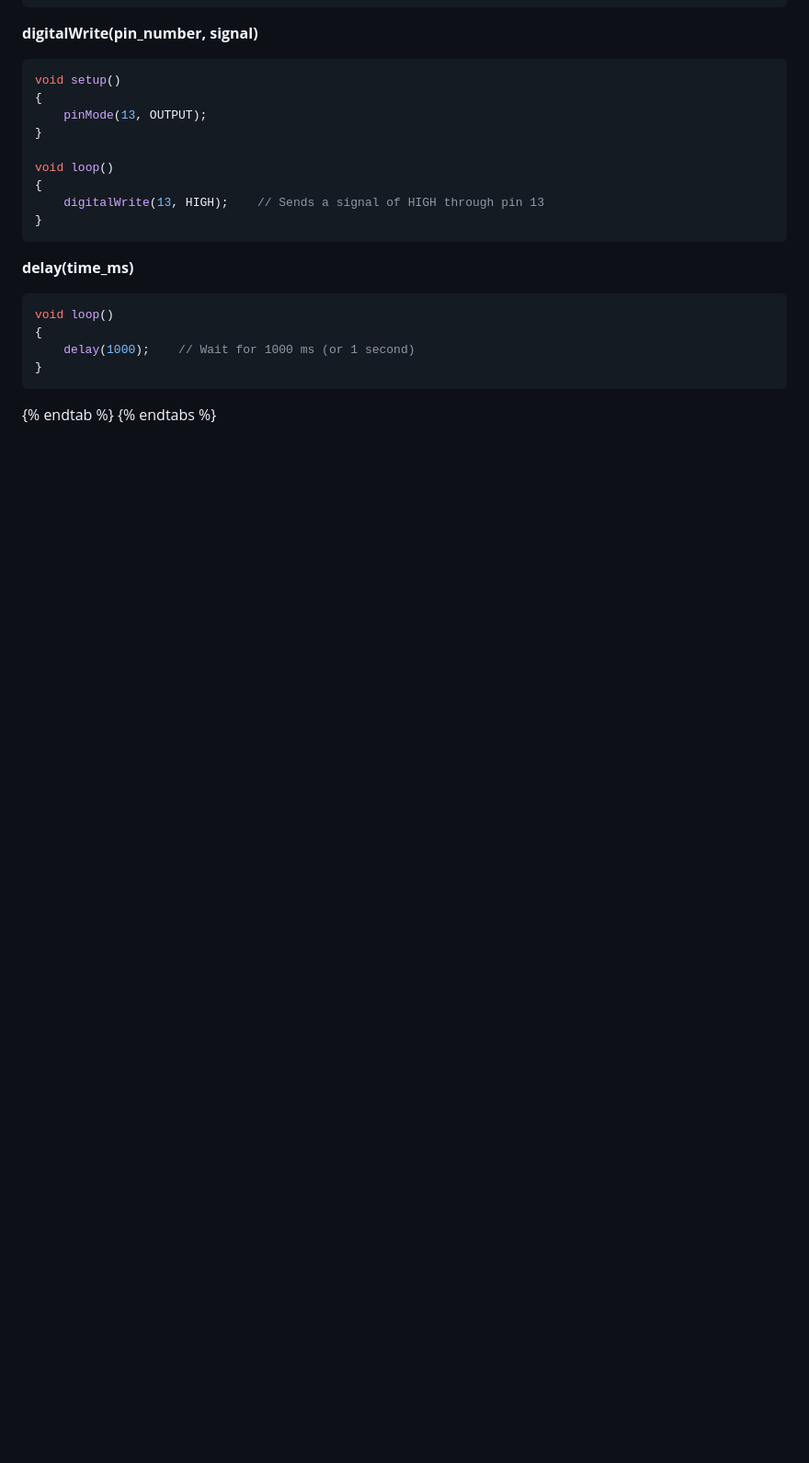
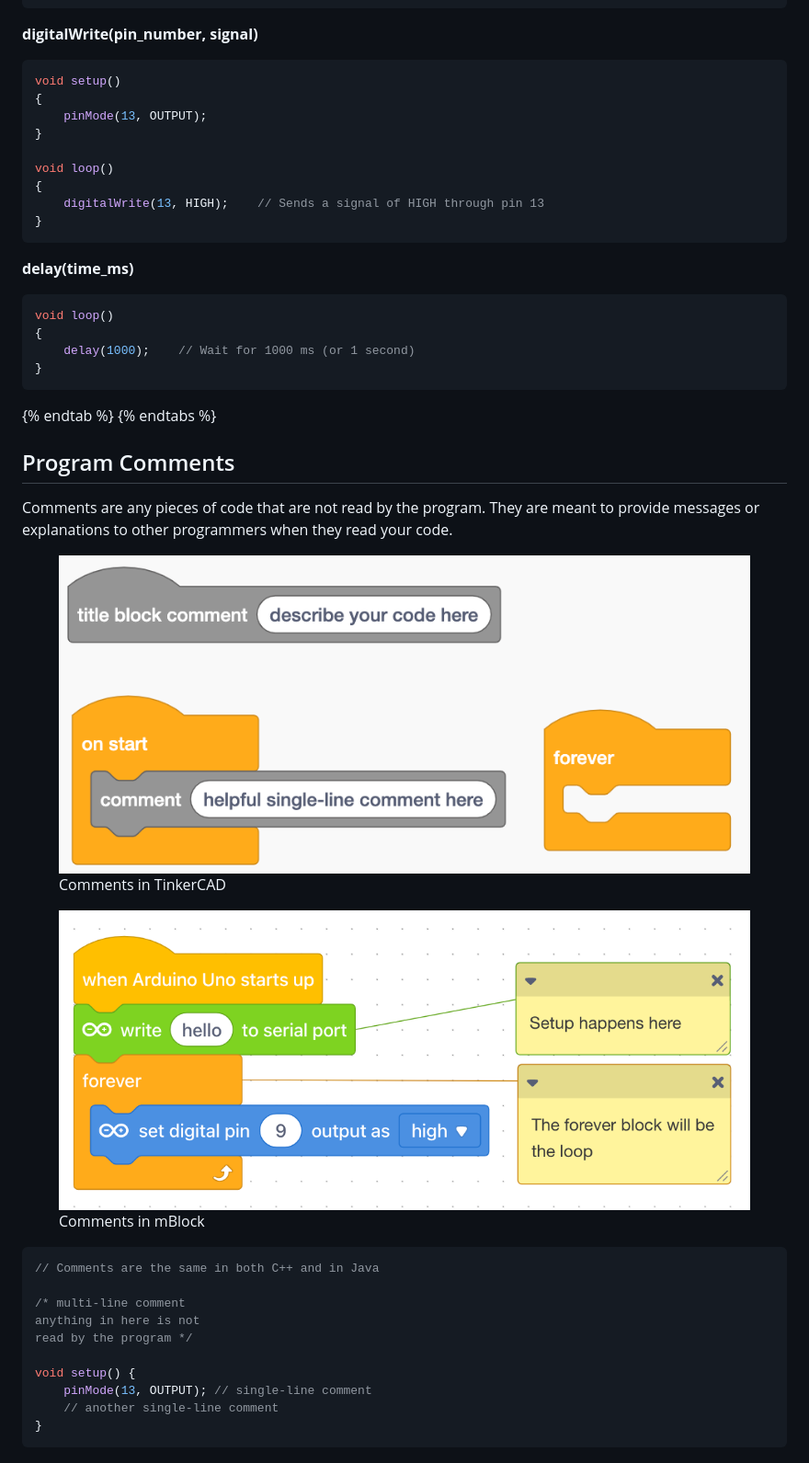
Before and after one commit to CyberLions-8521/gitbook-programming-docs, a Markdown page: intro-to-programming-arduino/arduino-start-here/arduino-programming.md, the part around one of its changes. Shown at 92% size. GitHub-like rendering; pictures changed too: .gitbook/assets/mBlock_basic_structure.png (added), .gitbook/assets/tinkercad_comments.png (added); blank space fills up the shorter version.

Commit message:
GITBOOK-29: creating additional arduino pages

````diff
--- a/intro-to-programming-arduino/arduino-start-here/arduino-programming.md
+++ b/intro-to-programming-arduino/arduino-start-here/arduino-programming.md
@@ -103,3 +125,24 @@ void loop()
 ```
 {% endtab %}
 {% endtabs %}
+
+## Program Comments
+
+Comments are any pieces of code that are not read by the program.  They are meant to provide messages or explanations to other programmers when they read your code.
+
+<div align="left"><figure><img src="../../.gitbook/assets/tinkercad_comments.png" alt=""><figcaption><p>Comments in TinkerCAD</p></figcaption></figure></div>
+
+<figure><img src="../../.gitbook/assets/mBlock_basic_structure.png" alt=""><figcaption><p>Comments in mBlock</p></figcaption></figure>
+
+```cpp
+// Comments are the same in both C++ and in Java
+
+/* multi-line comment
+anything in here is not
+read by the program */
+
+void setup() {
+    pinMode(13, OUTPUT); // single-line comment
+    // another single-line comment
+}
+```
````
Also changed, not shown: other parts of intro-to-programming-arduino/arduino-start-here/arduino-programming.md (+22 -0 lines), SUMMARY.md (+5 -2 lines), intro-to-programming-arduino/arduino-conditional-statements.md (added, +1 -0 lines), intro-to-programming-arduino/arduino-start-here/arduino-what-you-will-learn.md (added, +26 -0 lines), intro-to-programming-arduino/arduino-variables.md (added, +44 -0 lines), intro-to-programming-arduino/first-program-led-blink.md (+13 -2 lines), .gitbook/assets/arduino_block_create_variables.png (added), .gitbook/assets/mBlock_digital_write.png (added), .gitbook/assets/mBlock_wait.png (added), .gitbook/assets/mblock_led_blink.png (added), intro-to-programming-arduino/functions/README.md (renamed from intro-to-programming-arduino/methods/README.md), intro-to-programming-arduino/functions/about-functions.md (renamed from intro-to-programming-arduino/methods/about-methods.md), 1 other file.
